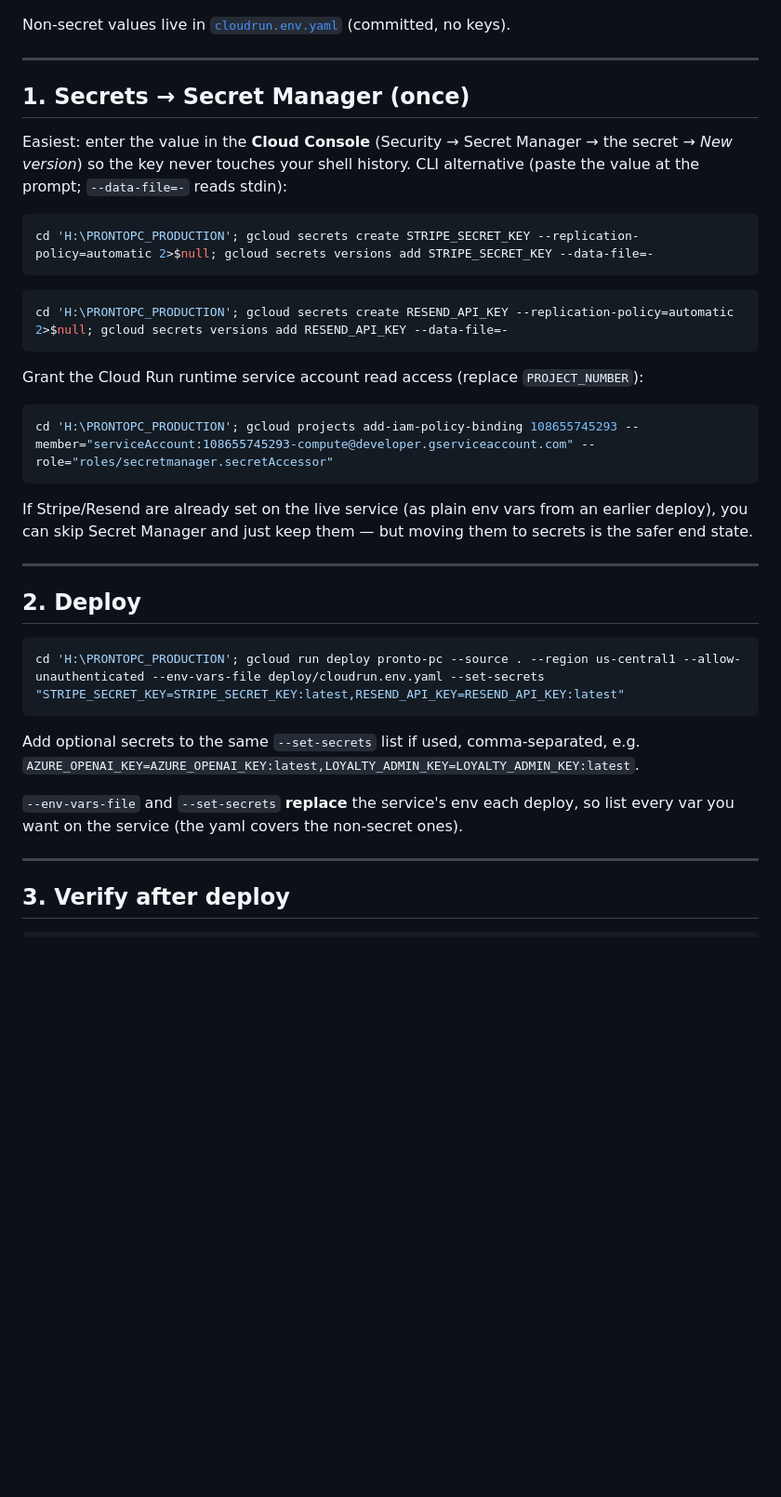
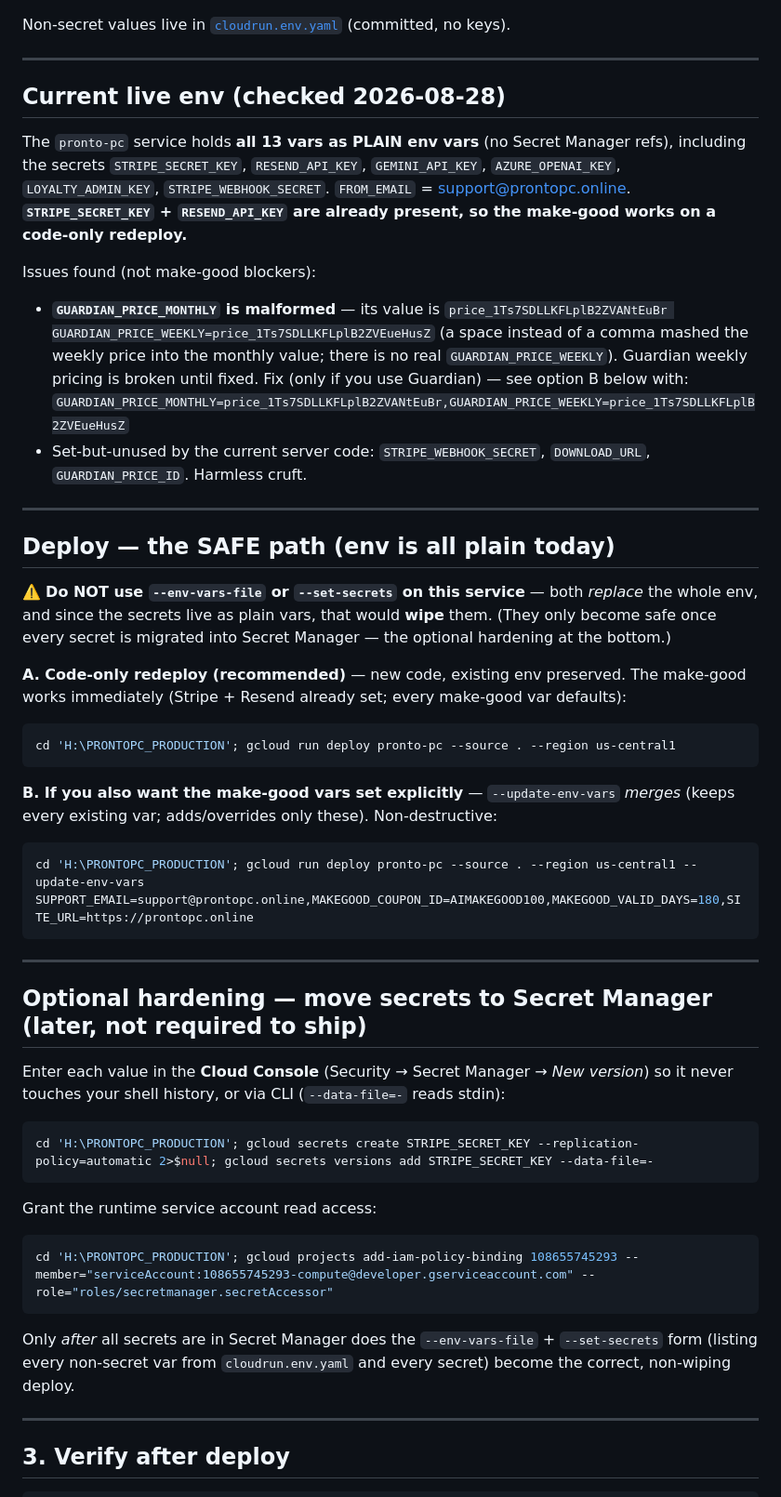
Before and after one commit to thelight1122/prontopc, a Markdown page: deploy/DEPLOY_BACKEND.md, the part around the change. Shown at 93% size. Drawn GitHub-style; blank space fills up the shorter version.

Commit message:
Correct backend deploy runbook to the safe path (env is all-plain)
Live pronto-pc service holds all secrets as PLAIN env vars (no Secret Manager),
so --env-vars-file / --set-secrets would REPLACE the env and wipe them. Runbook
now recommends a code-only redeploy (preserves env; make-good works since
STRIPE + RESEND are already set) or --update-env-vars (merge). Documented the
live env, the malformed GUARDIAN_PRICE_MONTHLY (weekly mashed in via a space),
and the set-but-unused vars.

Co-Authored-By: Claude Opus 4.8 <noreply@anthropic.com>

````diff
--- a/deploy/DEPLOY_BACKEND.md
+++ b/deploy/DEPLOY_BACKEND.md
@@ -51,43 +51,67 @@ Non-secret values live in [`cloudrun.env.yaml`](cloudrun.env.yaml) (committed, n
 
 ---
 
-## 1. Secrets → Secret Manager (once)
+## Current live env (checked 2026-08-28)
 
-Easiest: enter the value in the **Cloud Console** (Security → Secret Manager → the secret
-→ *New version*) so the key never touches your shell history. CLI alternative (paste the
-value at the prompt; `--data-file=-` reads stdin):
+The `pronto-pc` service holds **all 13 vars as PLAIN env vars** (no Secret Manager refs),
+including the secrets `STRIPE_SECRET_KEY`, `RESEND_API_KEY`, `GEMINI_API_KEY`,
+`AZURE_OPENAI_KEY`, `LOYALTY_ADMIN_KEY`, `STRIPE_WEBHOOK_SECRET`. `FROM_EMAIL` =
+support@prontopc.online. **`STRIPE_SECRET_KEY` + `RESEND_API_KEY` are already present, so
+the make-good works on a code-only redeploy.**
+
+Issues found (not make-good blockers):
+- **`GUARDIAN_PRICE_MONTHLY` is malformed** — its value is
+  `price_1Ts7SDLLKFLplB2ZVANtEuBr GUARDIAN_PRICE_WEEKLY=price_1Ts7SDLLKFLplB2ZVEueHusZ`
+  (a space instead of a comma mashed the weekly price into the monthly value; there is no
+  real `GUARDIAN_PRICE_WEEKLY`). Guardian weekly pricing is broken until fixed. Fix (only
+  if you use Guardian) — see option B below with:
+  `GUARDIAN_PRICE_MONTHLY=price_1Ts7SDLLKFLplB2ZVANtEuBr,GUARDIAN_PRICE_WEEKLY=price_1Ts7SDLLKFLplB2ZVEueHusZ`
+- Set-but-unused by the current server code: `STRIPE_WEBHOOK_SECRET`, `DOWNLOAD_URL`,
+  `GUARDIAN_PRICE_ID`. Harmless cruft.
+
+---
+
+## Deploy — the SAFE path (env is all plain today)
+
+⚠️ **Do NOT use `--env-vars-file` or `--set-secrets` on this service** — both *replace* the
+whole env, and since the secrets live as plain vars, that would **wipe** them. (They only
+become safe once every secret is migrated into Secret Manager — the optional hardening at
+the bottom.)
+
+**A. Code-only redeploy (recommended)** — new code, existing env preserved. The make-good
+works immediately (Stripe + Resend already set; every make-good var defaults):
+
+```bash
+cd 'H:\PRONTOPC_PRODUCTION'; gcloud run deploy pronto-pc --source . --region us-central1
+```
+
+**B. If you also want the make-good vars set explicitly** — `--update-env-vars` *merges*
+(keeps every existing var; adds/overrides only these). Non-destructive:
+
+```bash
+cd 'H:\PRONTOPC_PRODUCTION'; gcloud run deploy pronto-pc --source . --region us-central1 --update-env-vars SUPPORT_EMAIL=support@prontopc.online,MAKEGOOD_COUPON_ID=AIMAKEGOOD100,MAKEGOOD_VALID_DAYS=180,SITE_URL=https://prontopc.online
+```
+
+---
+
+## Optional hardening — move secrets to Secret Manager (later, not required to ship)
+
+Enter each value in the **Cloud Console** (Security → Secret Manager → *New version*) so it
+never touches your shell history, or via CLI (`--data-file=-` reads stdin):
 
 ```bash
 cd 'H:\PRONTOPC_PRODUCTION'; gcloud secrets create STRIPE_SECRET_KEY --replication-policy=automatic 2>$null; gcloud secrets versions add STRIPE_SECRET_KEY --data-file=-
 ```
 
-```bash
-cd 'H:\PRONTOPC_PRODUCTION'; gcloud secrets create RESEND_API_KEY --replication-policy=automatic 2>$null; gcloud secrets versions add RESEND_API_KEY --data-file=-
-```
-
-Grant the Cloud Run runtime service account read access (replace `PROJECT_NUMBER`):
+Grant the runtime service account read access:
 
 ```bash
 cd 'H:\PRONTOPC_PRODUCTION'; gcloud projects add-iam-policy-binding 108655745293 --member="serviceAccount:108655745293-compute@developer.gserviceaccount.com" --role="roles/secretmanager.secretAccessor"
 ```
 
-If Stripe/Resend are already set on the live service (as plain env vars from an earlier
-deploy), you can skip Secret Manager and just keep them — but moving them to secrets is
-the safer end state.
-
----
-
-## 2. Deploy
-
-```bash
-cd 'H:\PRONTOPC_PRODUCTION'; gcloud run deploy pronto-pc --source . --region us-central1 --allow-unauthenticated --env-vars-file deploy/cloudrun.env.yaml --set-secrets "STRIPE_SECRET_KEY=STRIPE_SECRET_KEY:latest,RESEND_API_KEY=RESEND_API_KEY:latest"
-```
-
-Add optional secrets to the same `--set-secrets` list if used, comma-separated, e.g.
-`AZURE_OPENAI_KEY=AZURE_OPENAI_KEY:latest,LOYALTY_ADMIN_KEY=LOYALTY_ADMIN_KEY:latest`.
-
-`--env-vars-file` and `--set-secrets` **replace** the service's env each deploy, so list
-every var you want on the service (the yaml covers the non-secret ones).
+Only *after* all secrets are in Secret Manager does the `--env-vars-file` +
+`--set-secrets` form (listing every non-secret var from `cloudrun.env.yaml` and every
+secret) become the correct, non-wiping deploy.
 
 ---
 
````
